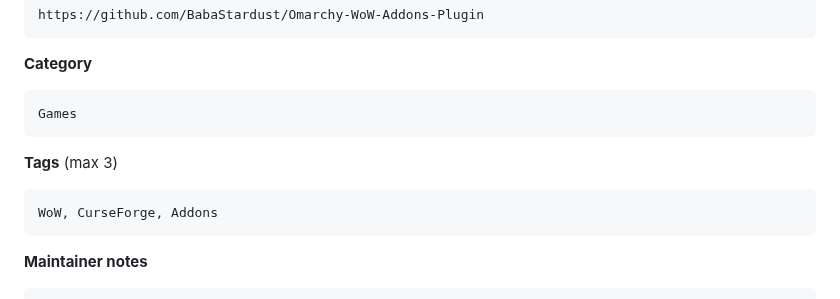
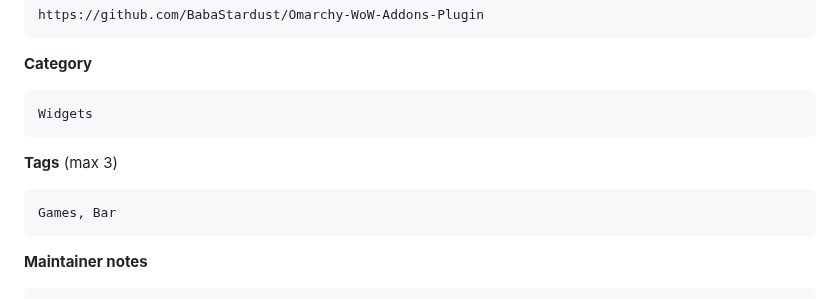
Before and after one commit to BabaStardust/Omarchy-WoW-Addons-Plugin, a Markdown page: SUBMISSION.md, the part around one of its changes. Rendered like a GitHub page.

````diff
--- a/SUBMISSION.md
+++ b/SUBMISSION.md
@@ -13,12 +13,12 @@ https://github.com/BabaStardust/Omarchy-WoW-Addons-Plugin
 
 **Category**
 ```
-Games
+Widgets
 ```
 
 **Tags** (max 3)
 ```
-WoW, CurseForge, Addons
+Games, Bar
 ```
 
 **Maintainer notes**
````
Also changed, not shown: other parts of SUBMISSION.md (+5 -5 lines), README.md (+2 -0 lines), preview.png (added), screenshots/installed.png (added), screenshots/search.png (added), screenshots/settings.png (added).
